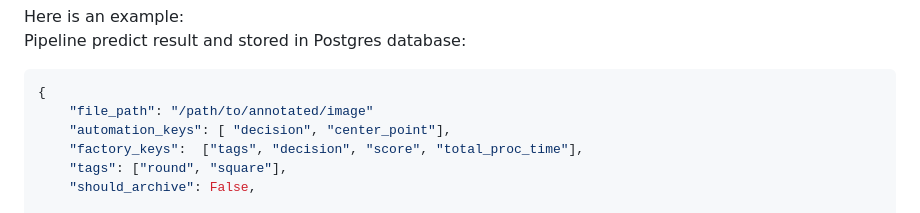
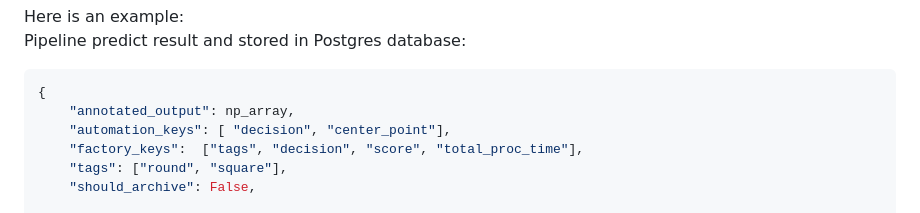
Before and after one commit to lmitechnologies/Gadget_Inspection_Template, a Markdown page: pipeline/readme.md, the part around the change. Drawn GitHub-style.

Commit message:
Fix pipeline readme

````diff
--- a/pipeline/readme.md
+++ b/pipeline/readme.md
@@ -102,7 +102,7 @@ Here is an example:
 Pipeline predict result and stored in Postgres database:
 ```python
 {
-    "file_path": "/path/to/annotated/image"
+    "annotated_output": np_array,
     "automation_keys": [ "decision", "center_point"],
     "factory_keys":  ["tags", "decision", "score", "total_proc_time"],
     "tags": ["round", "square"],
````
